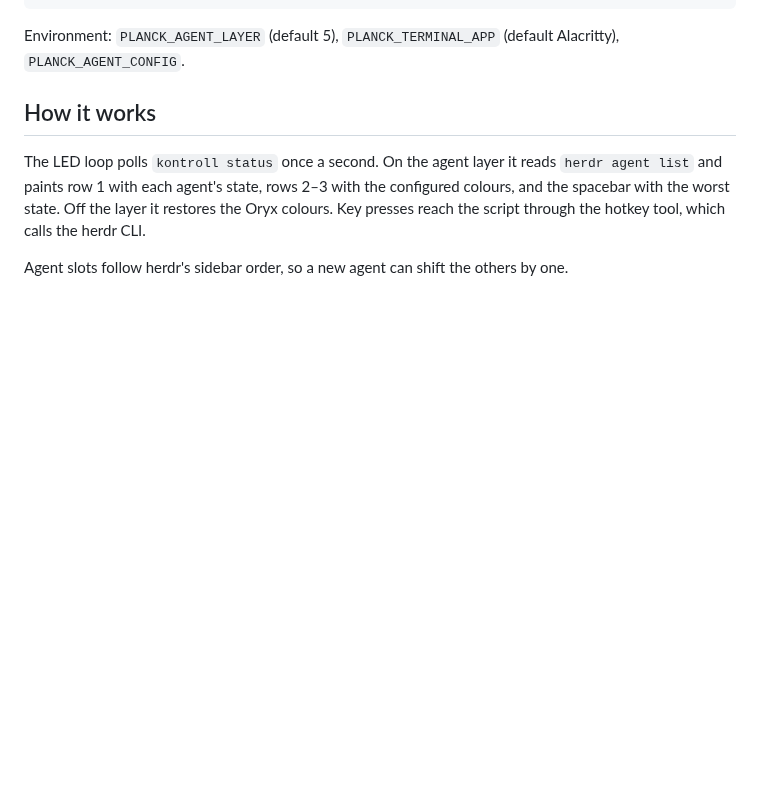
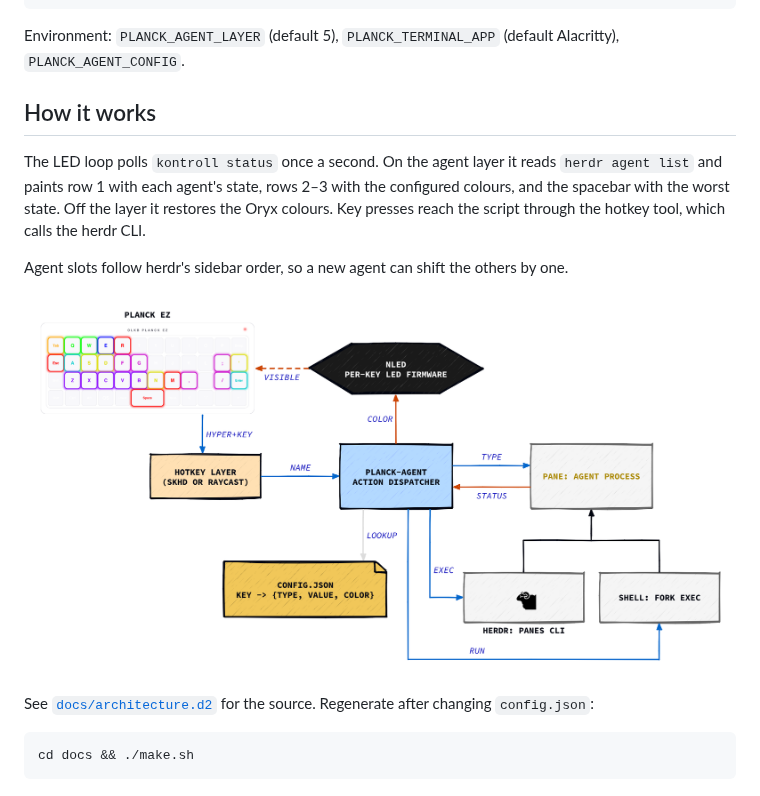
Before and after one commit to strdr4605/.dotfiles, a Markdown page: planck-agent/README.md, the part around the change. Rendered like a GitHub page; pictures changed too: planck-agent/docs/architecture.png (added); blank space fills up the shorter version.

Commit message:
docs(planck-agent): add d2 architecture diagram with embedded Planck SVG
Renders planck-agent's runtime as a d2 flow: Planck EZ (white physical keyboard with per-key RGB glow, embedded as image), hotkey layer (skhd or raycast), planck-agent dispatcher, terminal group (herdr/pane/shell with herdr icon), and nLED feedback. Forward flow in blue, feedback in red. Layout uses TALA so herdr/pane/shell cluster near the dispatcher. d2 cannot embed <filter> elements so planck.svg is rasterized to planck.png for the image shape. docs/make.sh regenerates the SVG from ~/.config/planck-agent/config.json and re-renders on d2. README links the rendered PNG. .gitignore adds .DS_Store to keep Finder metadata out.

````diff
--- a/planck-agent/README.md
+++ b/planck-agent/README.md
@@ -105,3 +105,11 @@ Environment: `PLANCK_AGENT_LAYER` (default 5), `PLANCK_TERMINAL_APP` (default Al
 The LED loop polls `kontroll status` once a second. On the agent layer it reads `herdr agent list` and paints row 1 with each agent's state, rows 2–3 with the configured colours, and the spacebar with the worst state. Off the layer it restores the Oryx colours. Key presses reach the script through the hotkey tool, which calls the herdr CLI.
 
 Agent slots follow herdr's sidebar order, so a new agent can shift the others by one.
+
+![planck-agent architecture](docs/architecture.png)
+
+See [`docs/architecture.d2`](docs/architecture.d2) for the source. Regenerate after changing `config.json`:
+
+```
+cd docs && ./make.sh
+```
````
Also changed, not shown: planck-agent/docs/planck.png (added), 7 other files.
